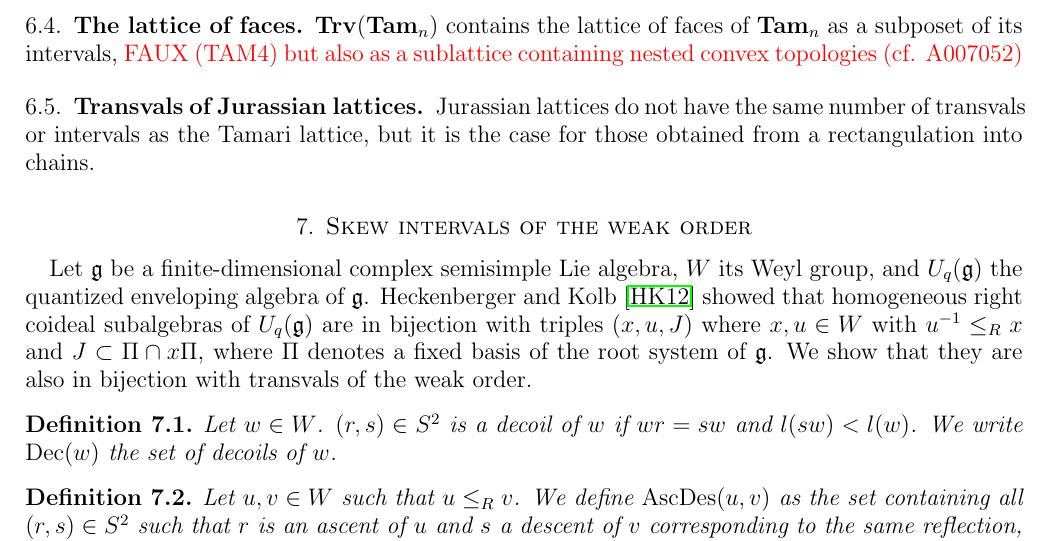
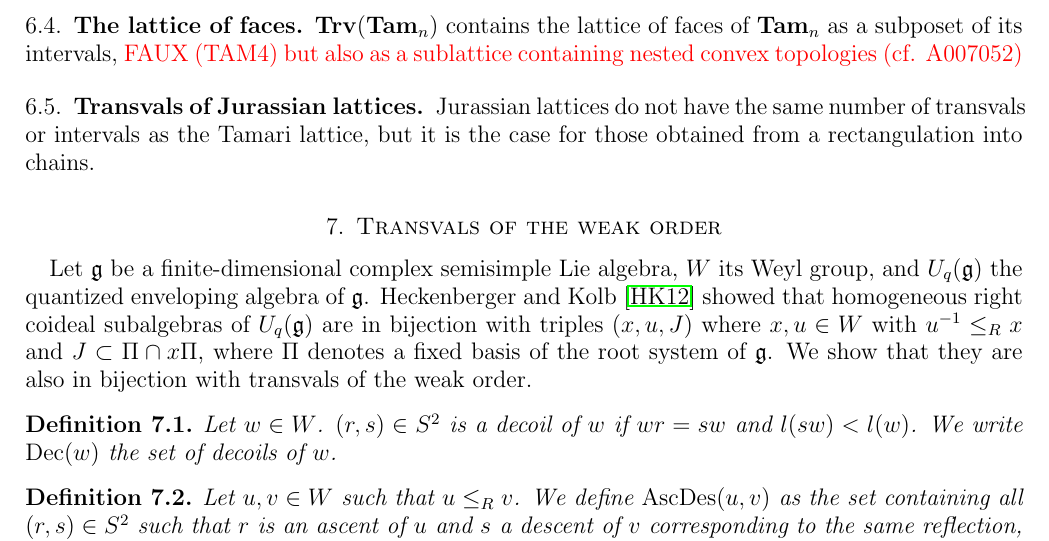
Before and after one commit to LudovicSchwob/Transvalles, a LaTeX paper (Transvals.tex): part of page 10 of 12, cut so that both start at the same text. Compiled offline with pdfLaTeX.

Commit message:
màj code et tex

```diff
--- a/Transvals.tex
+++ b/Transvals.tex
@@ -508,7 +508,7 @@ $\SkInt(\Tam_n)$  contains the lattice of faces of $\Tam_n $ as a subposet of it
 \subsection{Transvals of Jurassian lattices}
    Jurassian lattices do not have the same number of transvals or intervals as the Tamari lattice, but it is the case for those obtained from a rectangulation into chains.
 
-	\section{Skew intervals of the weak order}
+	\section{Transvals of the weak order}
 
 	Let $\mathfrak g$ be a finite-dimensional complex semisimple Lie algebra, $W$ its Weyl group, and $U_q(\mathfrak g)$ the quantized enveloping algebra of $\mathfrak g$. Heckenberger and Kolb~\cite{HeKo12} showed that homogeneous right coideal subalgebras of $U_q(\mathfrak g)$ are in bijection with triples $(x,u,J)$ where $x,u\in W$ with $u^{-1}\le_R x$ and $J\subset \Pi\cap x\Pi$, where $\Pi$ denotes a fixed basis of the root system of $\mathfrak g$. We show that they are also in bijection with transvals of the weak order.
 
```
Also changed, not shown: 1 other file.
